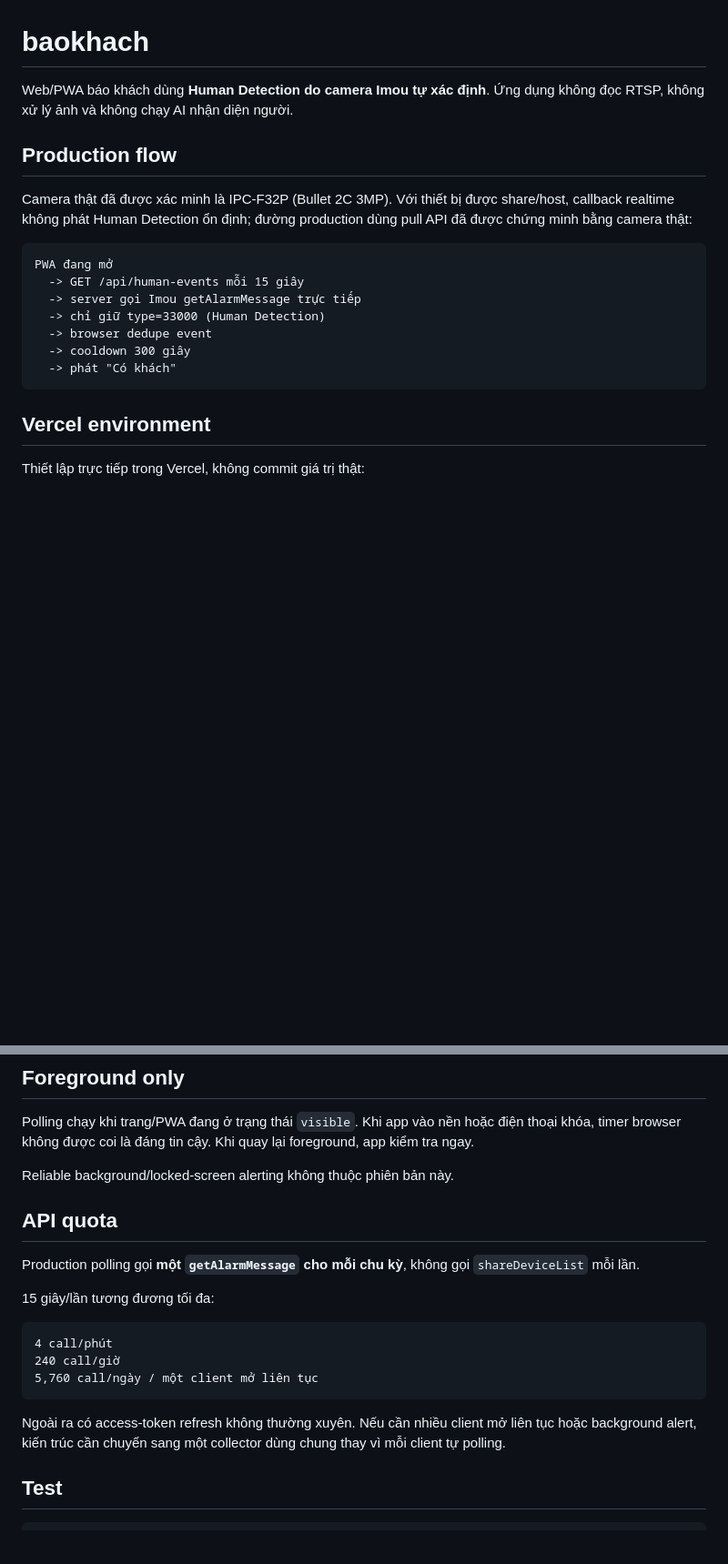
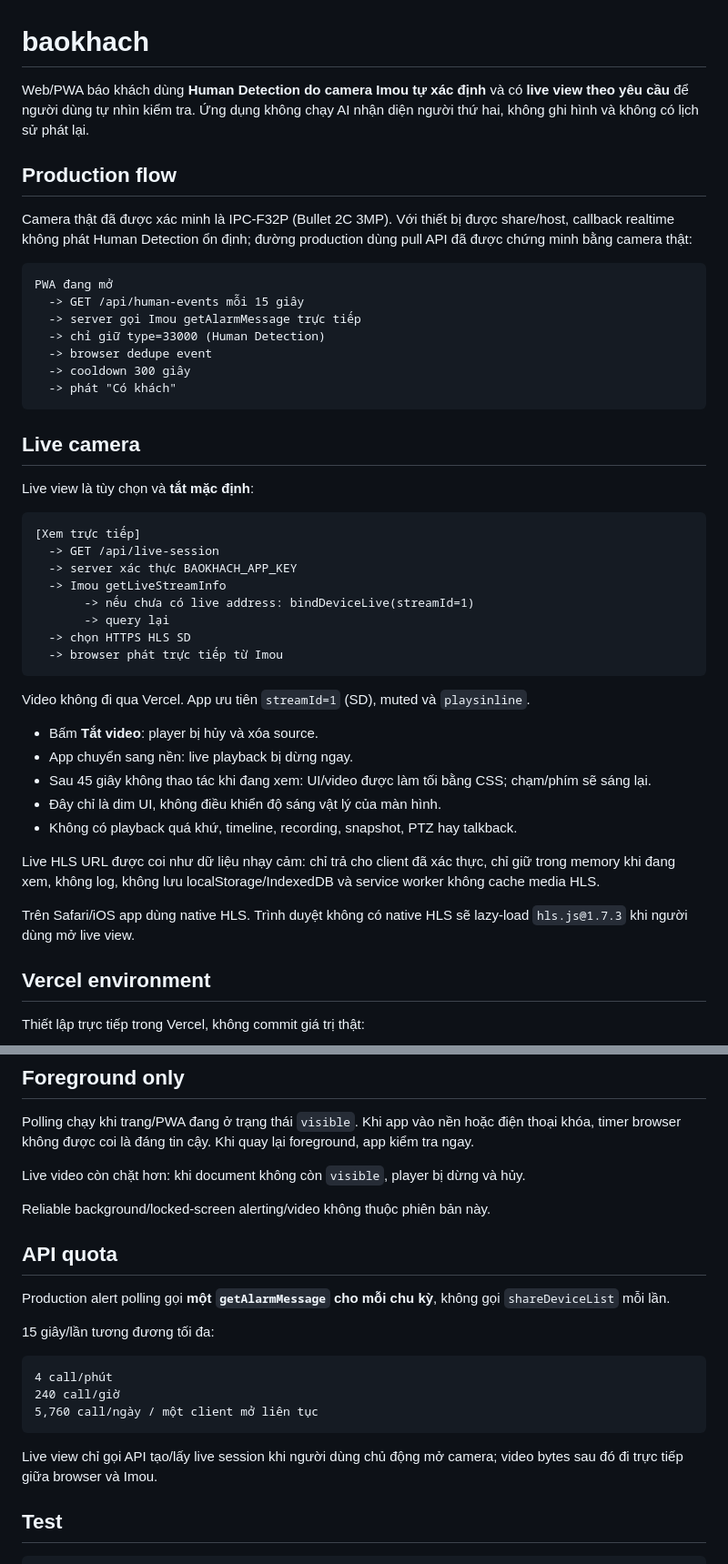
Before and after one commit to thebimhouseinfo-sudo/baokhach, a Markdown page: README.md, 2 parts joined by grey strips. Shown at 91% size. Drawn GitHub-style; blank space fills up the shorter version.

Commit message:
docs: add on-demand live camera behavior

````diff
--- a/README.md
+++ b/README.md
@@ -1,6 +1,6 @@
 # baokhach
 
-Web/PWA báo khách dùng **Human Detection do camera Imou tự xác định**. Ứng dụng không đọc RTSP, không xử lý ảnh và không chạy AI nhận diện người.
+Web/PWA báo khách dùng **Human Detection do camera Imou tự xác định** và có **live view theo yêu cầu** để người dùng tự nhìn kiểm tra. Ứng dụng không chạy AI nhận diện người thứ hai, không ghi hình và không có lịch sử phát lại.
 
 ## Production flow
 
@@ -15,6 +15,33 @@ PWA đang mở
   -> cooldown 300 giây
   -> phát "Có khách"
 ```
+
+## Live camera
+
+Live view là tùy chọn và **tắt mặc định**:
+
+```text
+[Xem trực tiếp]
+  -> GET /api/live-session
+  -> server xác thực BAOKHACH_APP_KEY
+  -> Imou getLiveStreamInfo
+       -> nếu chưa có live address: bindDeviceLive(streamId=1)
+       -> query lại
+  -> chọn HTTPS HLS SD
+  -> browser phát trực tiếp từ Imou
+```
+
+Video không đi qua Vercel. App ưu tiên `streamId=1` (SD), muted và `playsinline`.
+
+- Bấm **Tắt video**: player bị hủy và xóa source.
+- App chuyển sang nền: live playback bị dừng ngay.
+- Sau 45 giây không thao tác khi đang xem: UI/video được làm tối bằng CSS; chạm/phím sẽ sáng lại.
+- Đây chỉ là dim UI, không điều khiển độ sáng vật lý của màn hình.
+- Không có playback quá khứ, timeline, recording, snapshot, PTZ hay talkback.
+
+Live HLS URL được coi như dữ liệu nhạy cảm: chỉ trả cho client đã xác thực, chỉ giữ trong memory khi đang xem, không log, không lưu localStorage/IndexedDB và service worker không cache media HLS.
+
+Trên Safari/iOS app dùng native HLS. Trình duyệt không có native HLS sẽ lazy-load `hls.js@1.7.3` khi người dùng mở live view.
 
 ## Vercel environment
 
@@ -50,11 +77,13 @@ Key không nằm trong URL hoặc source. Mỗi browser nhập key một lần v
 
 Polling chạy khi trang/PWA đang ở trạng thái `visible`. Khi app vào nền hoặc điện thoại khóa, timer browser không được coi là đáng tin cậy. Khi quay lại foreground, app kiểm tra ngay.
 
-Reliable background/locked-screen alerting không thuộc phiên bản này.
+Live video còn chặt hơn: khi document không còn `visible`, player bị dừng và hủy.
+
+Reliable background/locked-screen alerting/video không thuộc phiên bản này.
 
 ## API quota
 
-Production polling gọi **một `getAlarmMessage` cho mỗi chu kỳ**, không gọi `shareDeviceList` mỗi lần.
+Production alert polling gọi **một `getAlarmMessage` cho mỗi chu kỳ**, không gọi `shareDeviceList` mỗi lần.
 
 15 giây/lần tương đương tối đa:
 
@@ -64,7 +93,7 @@ Production polling gọi **một `getAlarmMessage` cho mỗi chu kỳ**, không
 5,760 call/ngày / một client mở liên tục
 ```
 
-Ngoài ra có access-token refresh không thường xuyên. Nếu cần nhiều client mở liên tục hoặc background alert, kiến trúc cần chuyển sang một collector dùng chung thay vì mỗi client tự polling.
+Live view chỉ gọi API tạo/lấy live session khi người dùng chủ động mở camera; video bytes sau đó đi trực tiếp giữa browser và Imou.
 
 ## Test
 
````
Also changed, not shown: other parts of README.md (+6 -1 lines).
